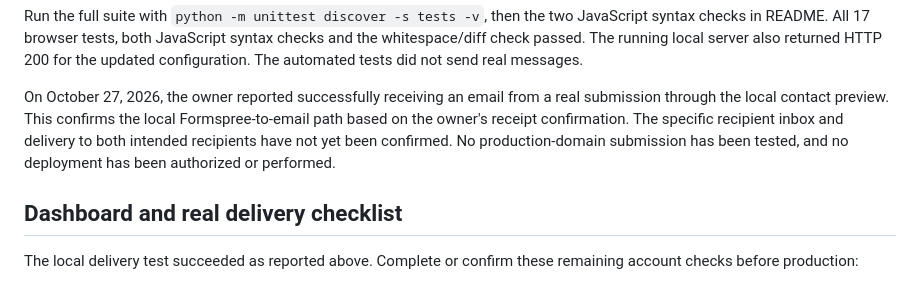
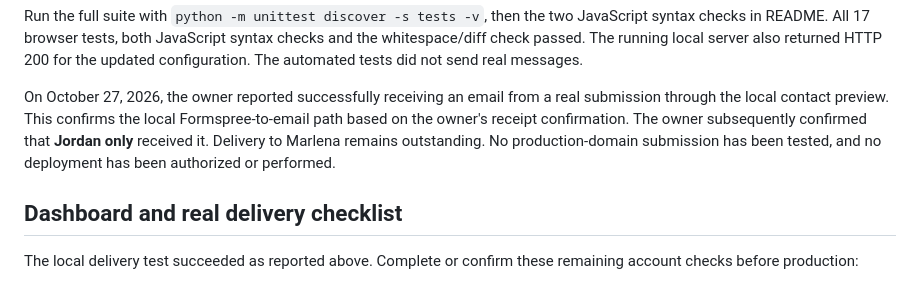
Before and after one commit to TributarySolutions/tribsolutions-site, a Markdown page: docs/formspree-integration.md, the part around the change. GitHub-like rendering.

```diff
--- a/docs/formspree-integration.md
+++ b/docs/formspree-integration.md
@@ -51,9 +51,9 @@ not send real messages.
 
 On October 27, 2026, the owner reported successfully receiving an email from
 a real submission through the local contact preview. This confirms the local
-Formspree-to-email path based on the owner's receipt confirmation. The specific
-recipient inbox and delivery to both intended recipients have not yet been
-confirmed. No production-domain submission has been tested, and no deployment
+Formspree-to-email path based on the owner's receipt confirmation. The owner
+subsequently confirmed that **Jordan only** received it. Delivery to Marlena
+remains outstanding. No production-domain submission has been tested, and no deployment
 has been authorized or performed.
 
 ## Dashboard and real delivery checklist
```
Also changed, not shown: README.md (+2 -2 lines).
